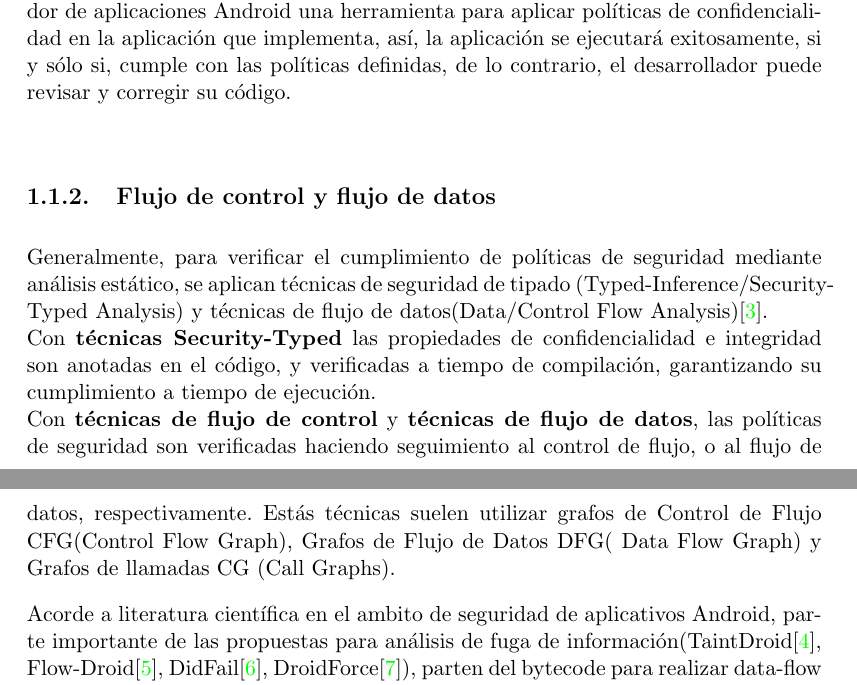
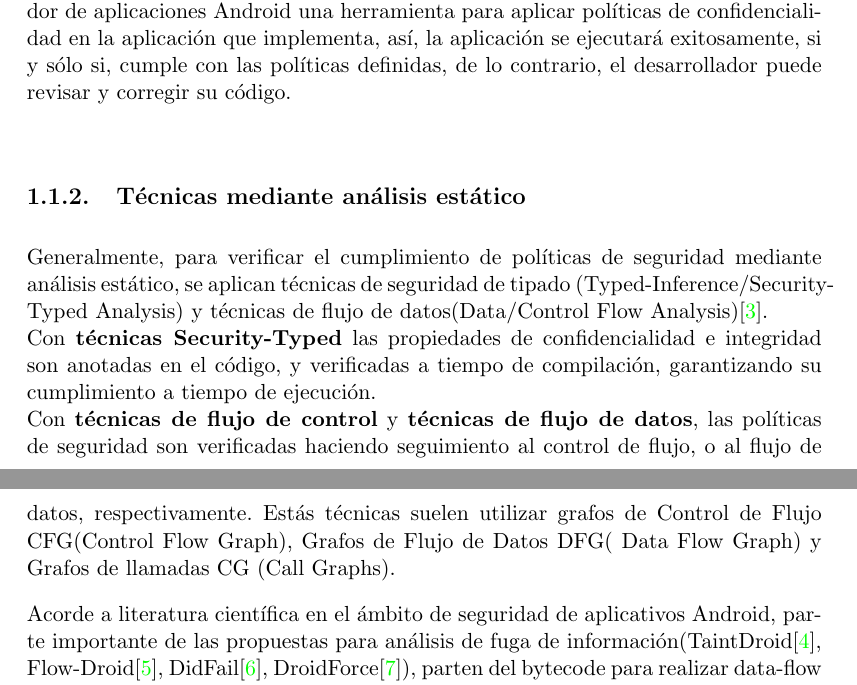
Before and after one commit to h4d4/pokami, a LaTeX thesis (src/document.tex, which reads src/contexto.tex): two parts of pages 10 and 11 of 61, joined at a grey line, cut so that both start at the same text. Compiled offline with pdfLaTeX.

Commit message:
aspell checking

```diff
--- a/src/contexto.tex
+++ b/src/contexto.tex
@@ -48,7 +48,7 @@ confidencialidad en la aplicación que implementa, así, la aplicación se
 ejecutará exitosamente, si y sólo si, cumple con las políticas definidas, de lo
 contrario, el desarrollador puede revisar y corregir su código.\newline
 
-\subsection{Flujo de control y flujo de datos}
+\subsection{Técnicas mediante análisis estático}
 Generalmente, para verificar el cumplimiento de políticas de seguridad mediante
 análisis estático, se aplican técnicas de seguridad de tipado
 (Typed-Inference/Security-Typed Analysis) y técnicas de flujo de
```
Also changed, not shown: src/contexto.tex (2 more changed lines).
